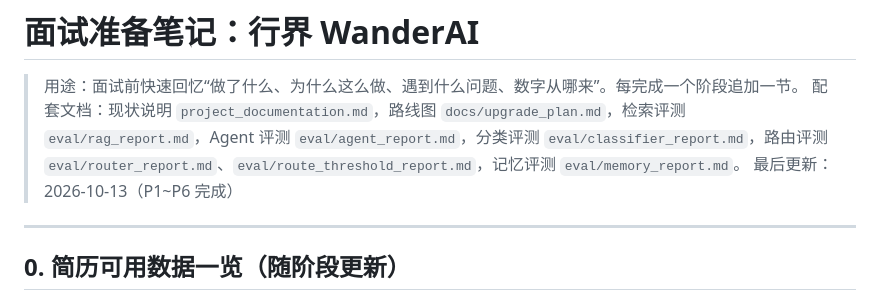
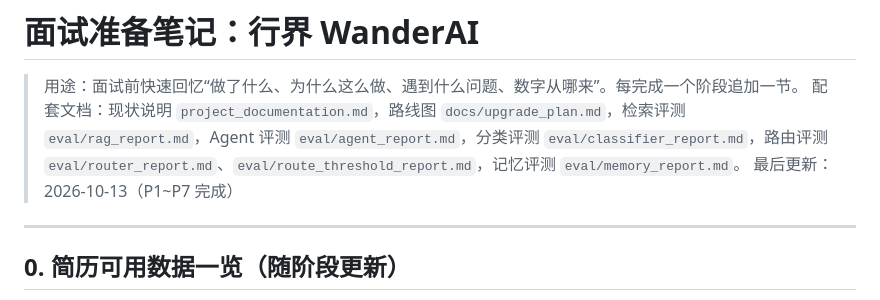
Before and after one commit to usercjr/gaode-test, a Markdown page: docs/interview_notes.md, the part around the change. Drawn GitHub-style.

Commit message:
docs: notes header reflects P7
Co-Authored-By: Claude Opus 5.5 <noreply@anthropic.com>

```diff
--- a/docs/interview_notes.md
+++ b/docs/interview_notes.md
@@ -2,7 +2,7 @@
 
 > 用途：面试前快速回忆“做了什么、为什么这么做、遇到什么问题、数字从哪来”。每完成一个阶段追加一节。
 > 配套文档：现状说明 `project_documentation.md`，路线图 `docs/upgrade_plan.md`，检索评测 `eval/rag_report.md`，Agent 评测 `eval/agent_report.md`，分类评测 `eval/classifier_report.md`，路由评测 `eval/router_report.md`、`eval/route_threshold_report.md`，记忆评测 `eval/memory_report.md`。
-> 最后更新：2026-10-13（P1~P6 完成）
+> 最后更新：2026-10-13（P1~P7 完成）
 
 ---
 
```
